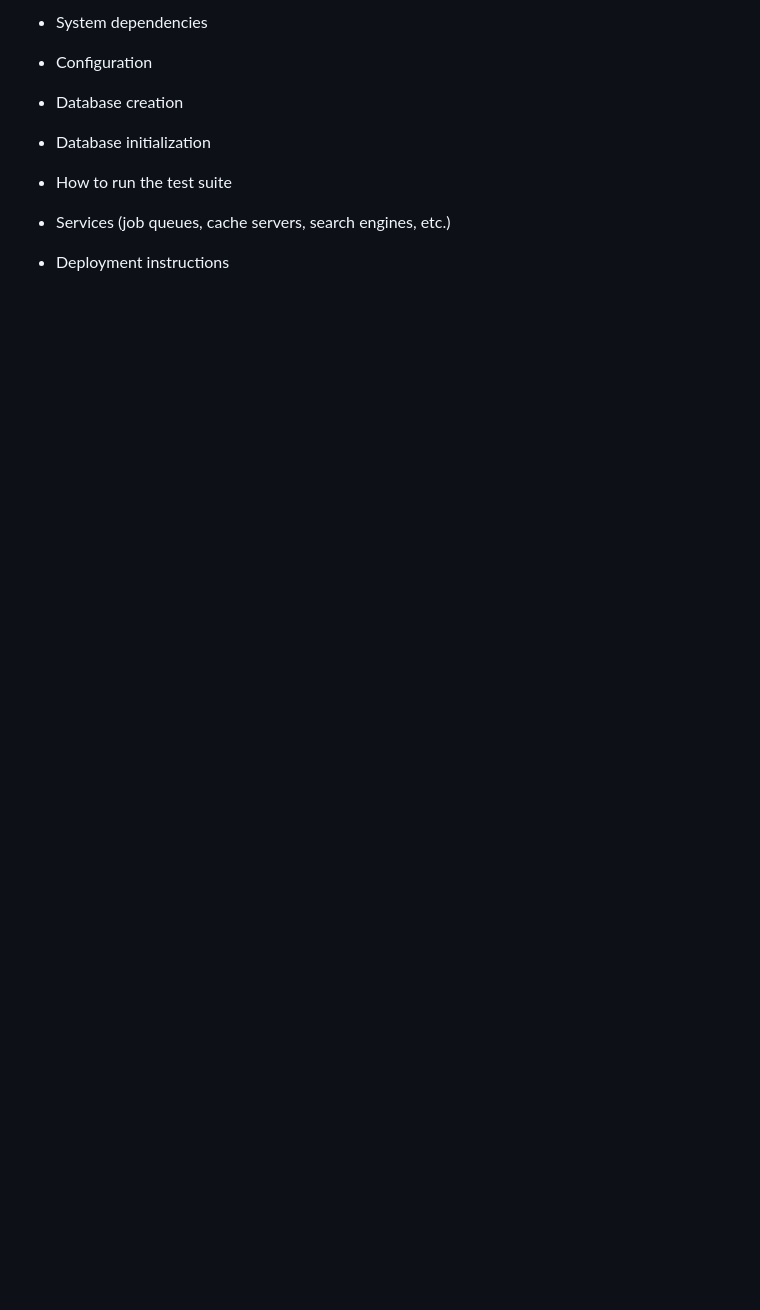
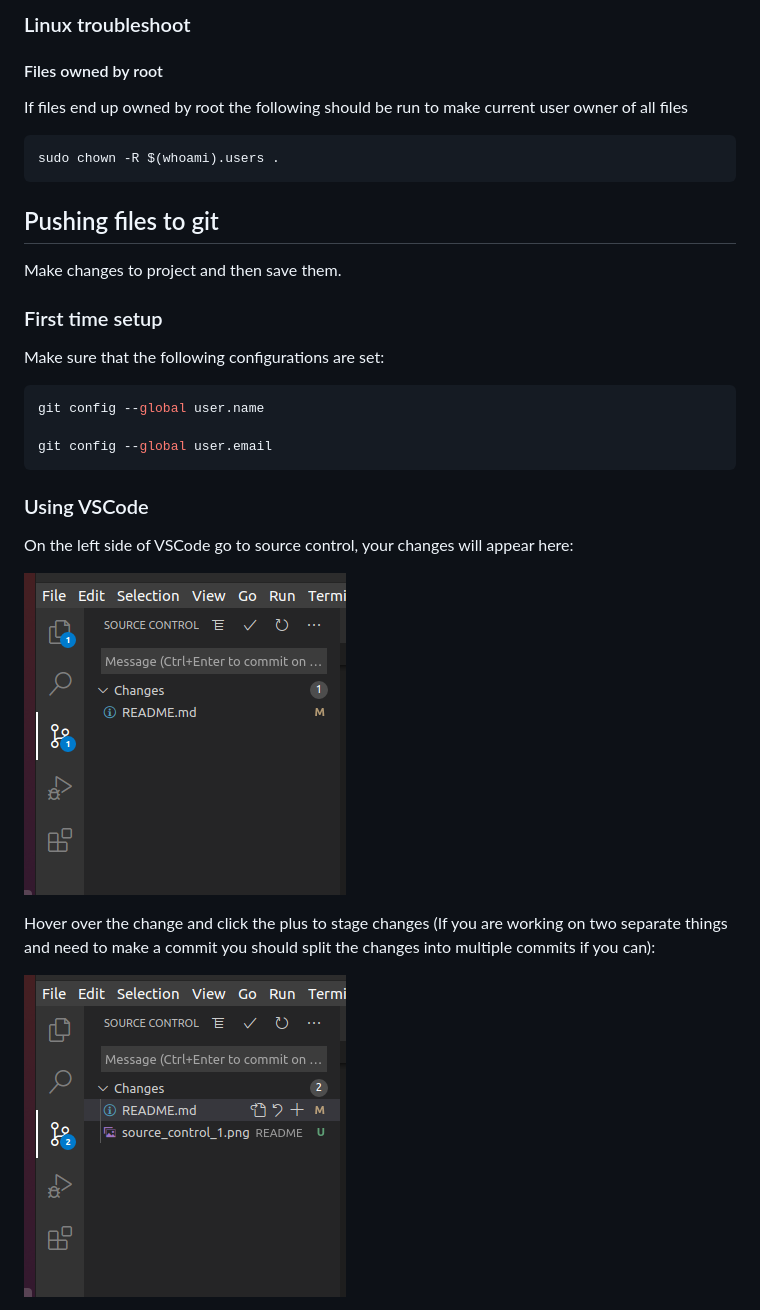
Before and after one commit to Driftydirt/RubyMicroservicesProject, a Markdown page: README.md, the part around one of its changes. Drawn GitHub-style; pictures changed too: README/source_control_1.png (added), README/source_control_2.png (added); blank space fills up the shorter version.

Commit message:
Added Readme and readme screenshots

````diff
--- a/README.md
+++ b/README.md
@@ -9,15 +52,27 @@ Things you may want to cover:
 
-* System dependencies
+### Linux troubleshoot
+#### Files owned by root
+If files end up owned by root the following should be run to make current user owner of all files
+```bash
+sudo chown -R $(whoami).users .
+```
+## Pushing files to git
+Make changes to project and then save them.
 
-* Configuration
+### First time setup
+Make sure that the following configurations are set:
 
-* Database creation
+```bash
+git config --global user.name
 
-* Database initialization
+git config --global user.email
+```
+### Using VSCode
+On the left side of VSCode go to source control, your changes will appear here:
 
-* How to run the test suite
+![alt text](./README/source_control_1.png)
 
-* Services (job queues, cache servers, search engines, etc.)
+Hover over the change and click the plus to stage changes (If you are working on two separate things and need to make a commit you should split the changes into multiple commits if you can):
 
-* Deployment instructions
+![alt text](./README/source_control_2.png)
 
````
Also changed, not shown: other parts of README.md (+67 -6 lines), README/source_control_3.png (added), README/source_control_4.png (added), README/source_control_5.png (added), README/source_control_6.png (added).
